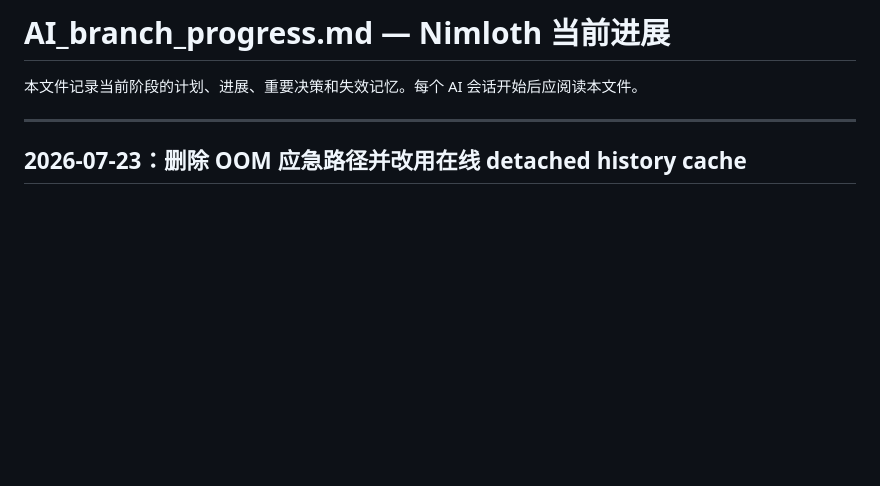
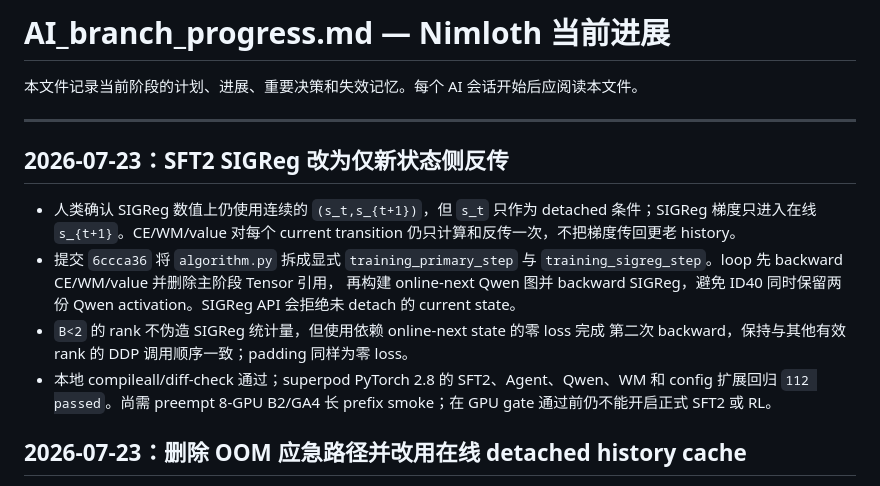
Before and after one commit to ART1st-s-Stuff/Nimloth, a Markdown page: AI_branch_progress.md, the part around the change. Rendered like a GitHub page; blank space fills up the shorter version.

Commit message:
Record staged SIGReg validation

```diff
--- a/AI_branch_progress.md
+++ b/AI_branch_progress.md
@@ -3,6 +3,21 @@
 本文件记录当前阶段的计划、进展、重要决策和失效记忆。每个 AI 会话开始后应阅读本文件。
 
 ---
+
+## 2026-07-23：SFT2 SIGReg 改为仅新状态侧反传
+
+- 人类确认 SIGReg 数值上仍使用连续的 `(s_t,s_{t+1})`，但 `s_t` 只作为 detached
+  条件；SIGReg 梯度只进入在线 `s_{t+1}`。CE/WM/value 对每个 current transition
+  仍只计算和反传一次，不把梯度传回更老 history。
+- 提交 `6ccca36` 将 `algorithm.py` 拆成显式 `training_primary_step` 与
+  `training_sigreg_step`。loop 先 backward CE/WM/value 并删除主阶段 Tensor 引用，
+  再构建 online-next Qwen 图并 backward SIGReg，避免 ID40 同时保留两份 Qwen
+  activation。SIGReg API 会拒绝未 detach 的 current state。
+- `B<2` 的 rank 不伪造 SIGReg 统计量，但使用依赖 online-next state 的零 loss 完成
+  第二次 backward，保持与其他有效 rank 的 DDP 调用顺序一致；padding 同样为零 loss。
+- 本地 compileall/diff-check 通过；superpod PyTorch 2.8 的 SFT2、Agent、Qwen、WM
+  和 config 扩展回归 `112 passed`。尚需 preempt 8-GPU B2/GA4 长 prefix smoke；在
+  GPU gate 通过前仍不能开启正式 SFT2 或 RL。
 
 ## 2026-07-23：删除 OOM 应急路径并改用在线 detached history cache
 
```
Also changed, not shown: ai_tasks/ai_progress/2026-07-22_k1_nodino_sft2_retrain.md (+14 -0 lines).
